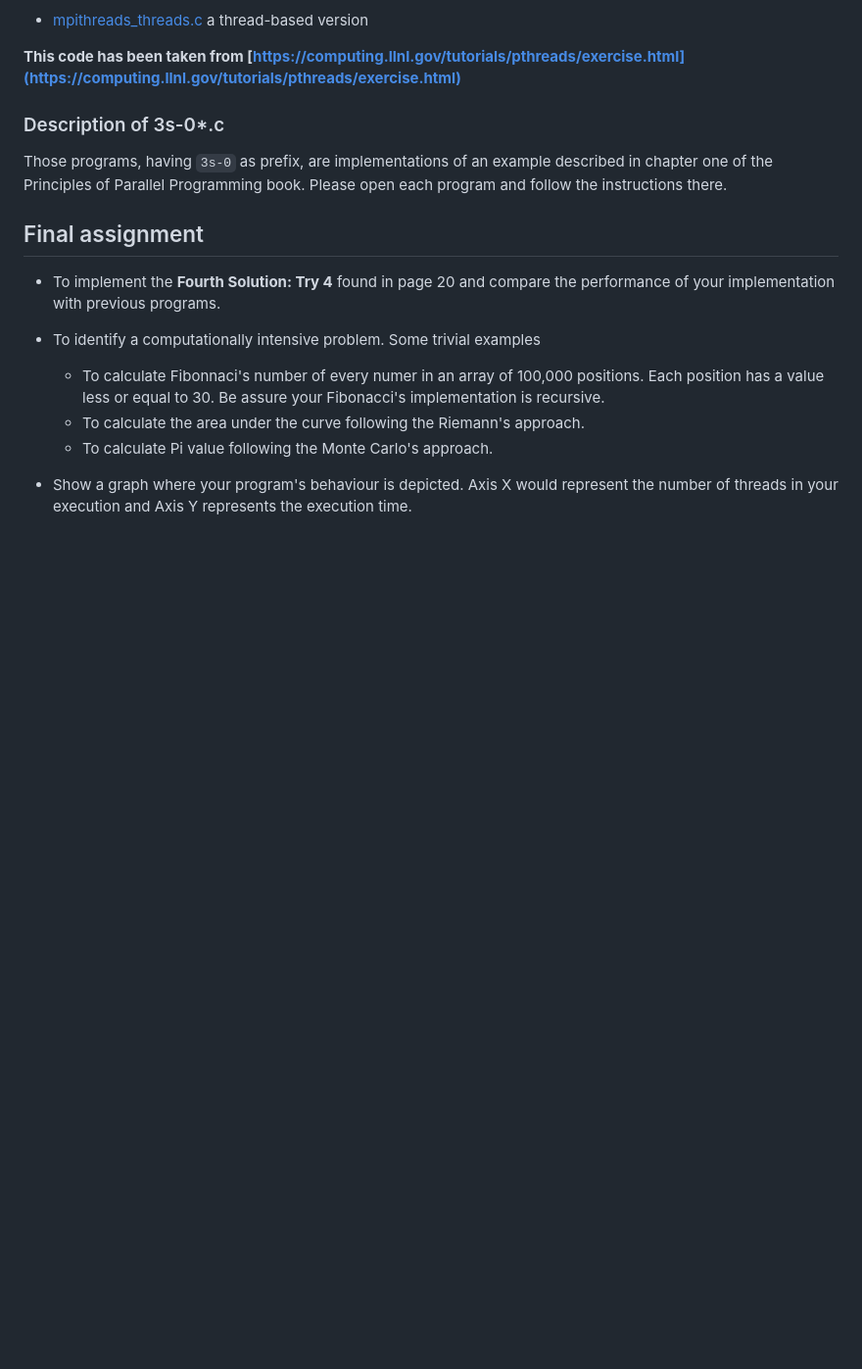
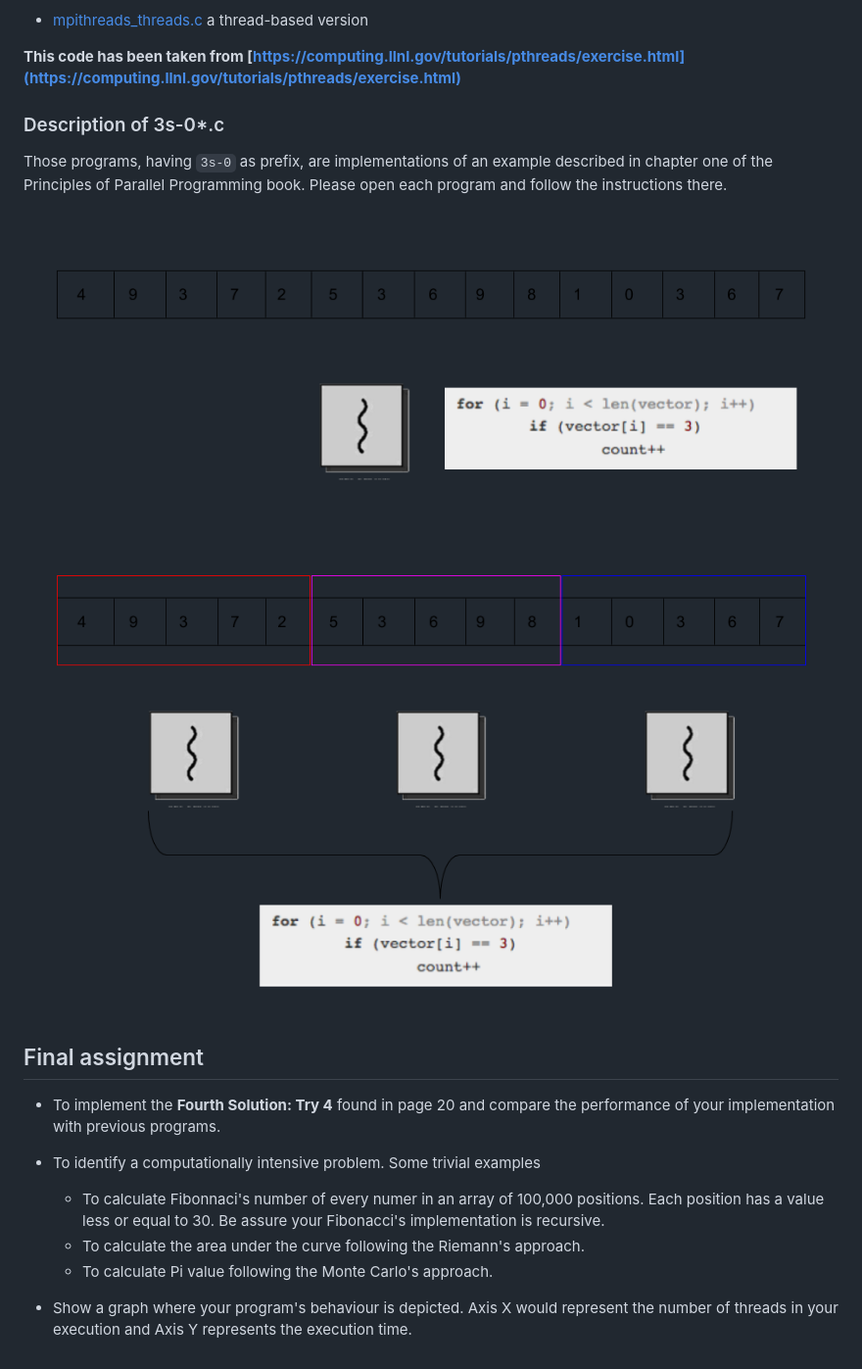
Before and after one commit to josanabr/distributedsystems, a Markdown page: threads/README.md, the part around the change. Shown: that part at 98% size. GitHub-like rendering; pictures changed too: threads/fig/MultipleThread-3s.png (added), threads/fig/SingleThread-3s.png (added); blank space fills up the shorter version.

Commit message:
drawings to improve the understanding

```diff
--- a/threads/README.md
+++ b/threads/README.md
@@ -55,6 +55,10 @@ For this problem two solutions are presented:
 Those programs, having `3s-0` as prefix, are implementations of an example described in chapter one of the Principles of Parallel Programming book.
 Please open each program and follow the instructions there.
 
+![Single Thread](fig/SingleThread-3s.png)
+
+![Multiple Threads](fig/MultipleThread-3s.png)
+
 ## Final assignment
 
 * To implement the **Fourth Solution: Try 4** found in page 20 and compare the performance of your implementation with previous programs.
```
